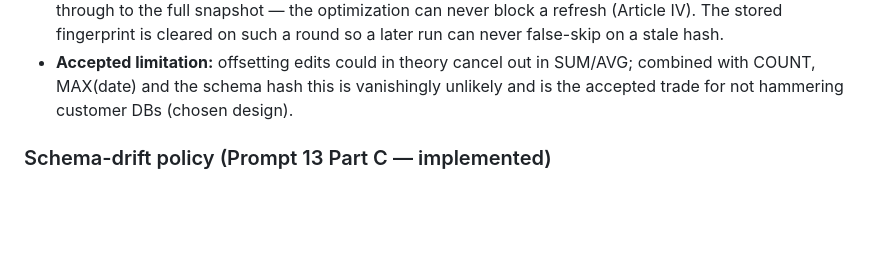
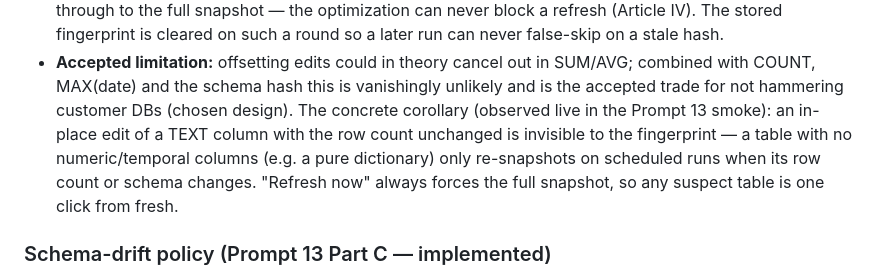
Before and after one commit to aleksloma/PDC_Client, a Markdown page: docs/DB_TABLES_PLAN.md, the part around the change. Rendered like a GitHub page; blank space fills up the shorter version.

Commit message:
Document the text-only-edit fingerprint blind spot (observed in smoke)
An in-place edit of a TEXT column with unchanged row count is invisible to
the COUNT/SUM/AVG/MAX fingerprint — pure-dictionary tables only re-snapshot
on scheduled runs when row count or schema changes. Refresh-now always
forces the full snapshot. Part of the accepted Part C trade, now stated
concretely.

Co-Authored-By: Claude Fable 5 <noreply@anthropic.com>

```diff
--- a/docs/DB_TABLES_PLAN.md
+++ b/docs/DB_TABLES_PLAN.md
@@ -196,7 +196,13 @@ fingerprint = "fp1:" + sha256(canonical_json)      # e.g. fp1:9c2f0a…
 - **Accepted limitation:** offsetting edits could in theory cancel out in
   SUM/AVG; combined with COUNT, MAX(date) and the schema hash this is
   vanishingly unlikely and is the accepted trade for not hammering
-  customer DBs (chosen design).
+  customer DBs (chosen design). The concrete corollary (observed live in
+  the Prompt 13 smoke): an in-place edit of a TEXT column with the row
+  count unchanged is invisible to the fingerprint — a table with no
+  numeric/temporal columns (e.g. a pure dictionary) only re-snapshots on
+  scheduled runs when its row count or schema changes. "Refresh now"
+  always forces the full snapshot, so any suspect table is one click from
+  fresh.
 
 ### Schema-drift policy (Prompt 13 Part C — implemented)
 
```
